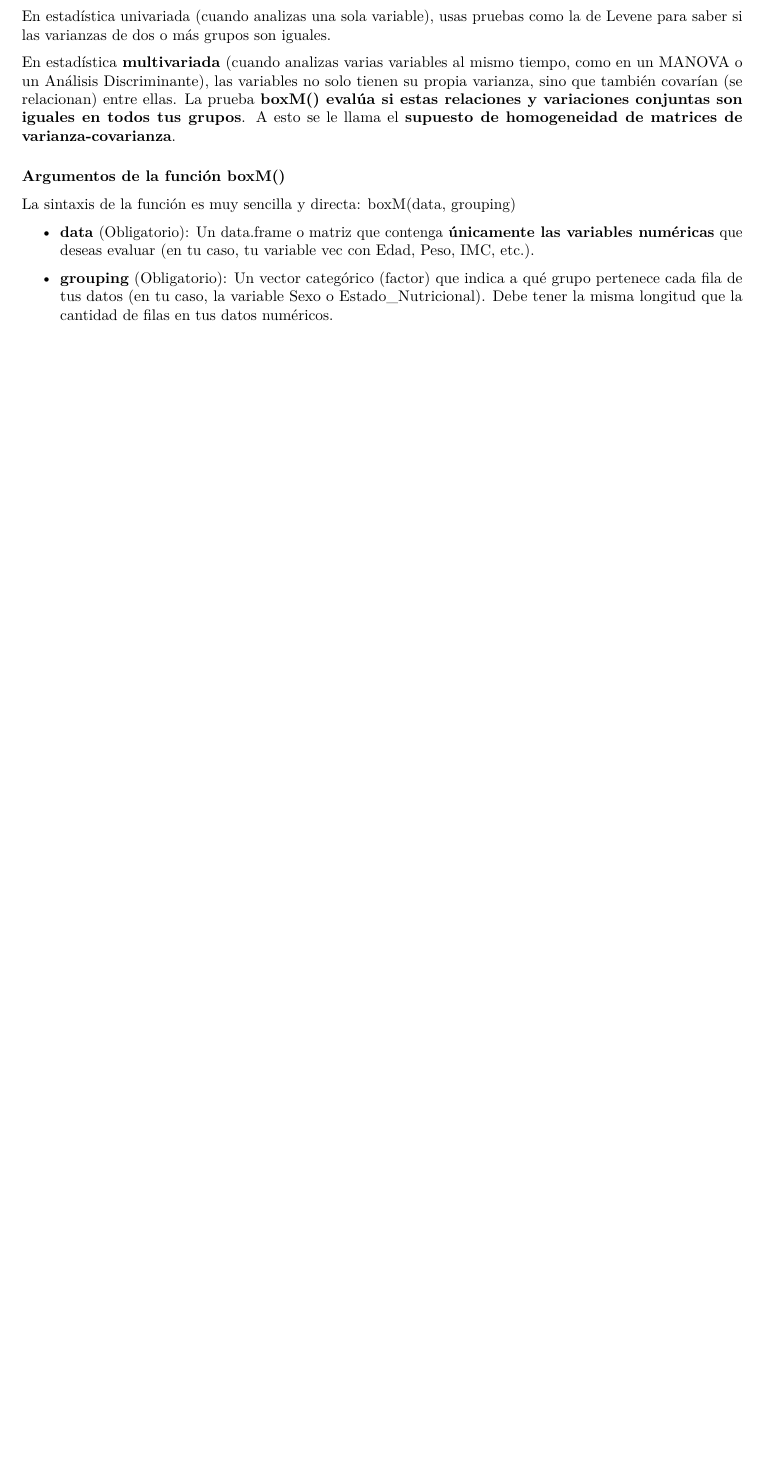
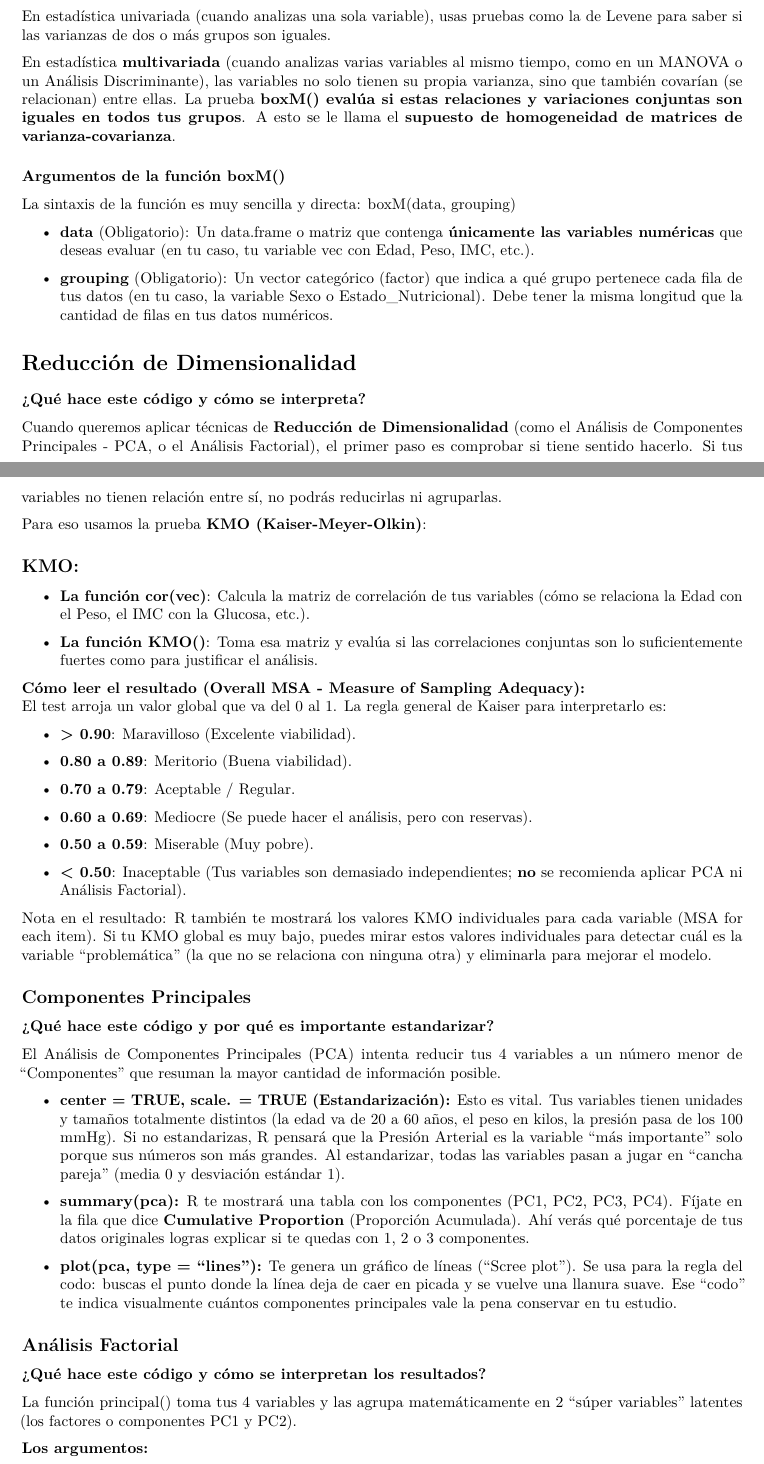
Before and after one commit to TamarIRC/Implementaci-n-M-todos-Multivariantes, an R Markdown document (Funciones Multi.Rmd): part of page 2 of 2 before the commit and two parts of pages 2 and 3 of 4 after it, the two joined at a grey line, cut so that both start at the same text, the shorter picture padded with empty space. Rendered offline with R 4.5, knitr and Pandoc, then LaTeX, with nearby package versions.

Commit message:
Actualización de PCA y Análisis Factorial

```diff
--- a/Funciones Multi.Rmd
+++ b/Funciones Multi.Rmd
@@ -82,3 +82,54 @@ La sintaxis de la función es muy sencilla y directa: boxM(data, grouping)
 - **data** (Obligatorio): Un data.frame o matriz que contenga **únicamente las variables numéricas** que deseas evaluar (en tu caso, tu variable vec con Edad, Peso, IMC, etc.).
 
 - **grouping** (Obligatorio): Un vector categórico (factor) que indica a qué grupo pertenece cada fila de tus datos (en tu caso, la variable Sexo o Estado_Nutricional). Debe tener la misma longitud que la cantidad de filas en tus datos numéricos.
+
+# Reducción de Dimensionalidad
+
+### ¿Qué hace este código y cómo se interpreta?
+
+Cuando queremos aplicar técnicas de **Reducción de Dimensionalidad** (como el Análisis de Componentes Principales - PCA, o el Análisis Factorial), el primer paso es comprobar si tiene sentido hacerlo. Si tus variables no tienen relación entre sí, no podrás reducirlas ni agruparlas.
+
+Para eso usamos la prueba **KMO (Kaiser-Meyer-Olkin)**:
+
+## KMO:
+
+- **La función cor(vec)**: Calcula la matriz de correlación de tus variables (cómo se relaciona la Edad con el Peso, el IMC con la Glucosa, etc.).
+
+- **La función KMO()**: Toma esa matriz y evalúa si las correlaciones conjuntas son lo suficientemente fuertes como para justificar el análisis.
+
+**Cómo leer el resultado (Overall MSA - Measure of Sampling Adequacy):**\
+El test arroja un valor global que va del 0 al 1. La regla general de Kaiser para interpretarlo es:
+
+- **\> 0.90**: Maravilloso (Excelente viabilidad).
+
+- **0.80 a 0.89**: Meritorio (Buena viabilidad).
+
+- **0.70 a 0.79**: Aceptable / Regular.
+
+- **0.60 a 0.69**: Mediocre (Se puede hacer el análisis, pero con reservas).
+
+- **0.50 a 0.59**: Miserable (Muy pobre).
+
+- **\< 0.50**: Inaceptable (Tus variables son demasiado independientes; **no** se recomienda aplicar PCA ni Análisis Factorial).
+
+Nota en el resultado: R también te mostrará los valores KMO individuales para cada variable (MSA for each item). Si tu KMO global es muy bajo, puedes mirar estos valores individuales para detectar cuál es la variable "problemática" (la que no se relaciona con ninguna otra) y eliminarla para mejorar el modelo.
+
+## Componentes Principales
+
+### ¿Qué hace este código y por qué es importante estandarizar?
+
+El Análisis de Componentes Principales (PCA) intenta reducir tus 4 variables a un número menor de "Componentes" que resuman la mayor cantidad de información posible.
+
+- **center = TRUE, scale. = TRUE (Estandarización):** Esto es vital. Tus variables tienen unidades y tamaños totalmente distintos (la edad va de 20 a 60 años, el peso en kilos, la presión pasa de los 100 mmHg). Si no estandarizas, R pensará que la Presión Arterial es la variable "más importante" solo porque sus números son más grandes. Al estandarizar, todas las variables pasan a jugar en "cancha pareja" (media 0 y desviación estándar 1).
+
+- **summary(pca):** R te mostrará una tabla con los componentes (PC1, PC2, PC3, PC4). Fíjate en la fila que dice **Cumulative Proportion** (Proporción Acumulada). Ahí verás qué porcentaje de tus datos originales logras explicar si te quedas con 1, 2 o 3 componentes.
+
+- **plot(pca, type = "lines"):** Te genera un gráfico de líneas ("Scree plot"). Se usa para la regla del codo: buscas el punto donde la línea deja de caer en picada y se vuelve una llanura suave. Ese "codo" te indica visualmente cuántos componentes principales vale la pena conservar en tu estudio.
+
+## Análisis Factorial
+
+### ¿Qué hace este código y cómo se interpretan los resultados?
+
+La función principal() toma tus 4 variables y las agrupa matemáticamente en 2 "súper variables" latentes (los factores o componentes PC1 y PC2).
+
+**Los argumentos:**
```
Also changed, not shown: Código Practico.R (+25 -0 lines), Funciones Multi.Rmd (16 more changed lines).
